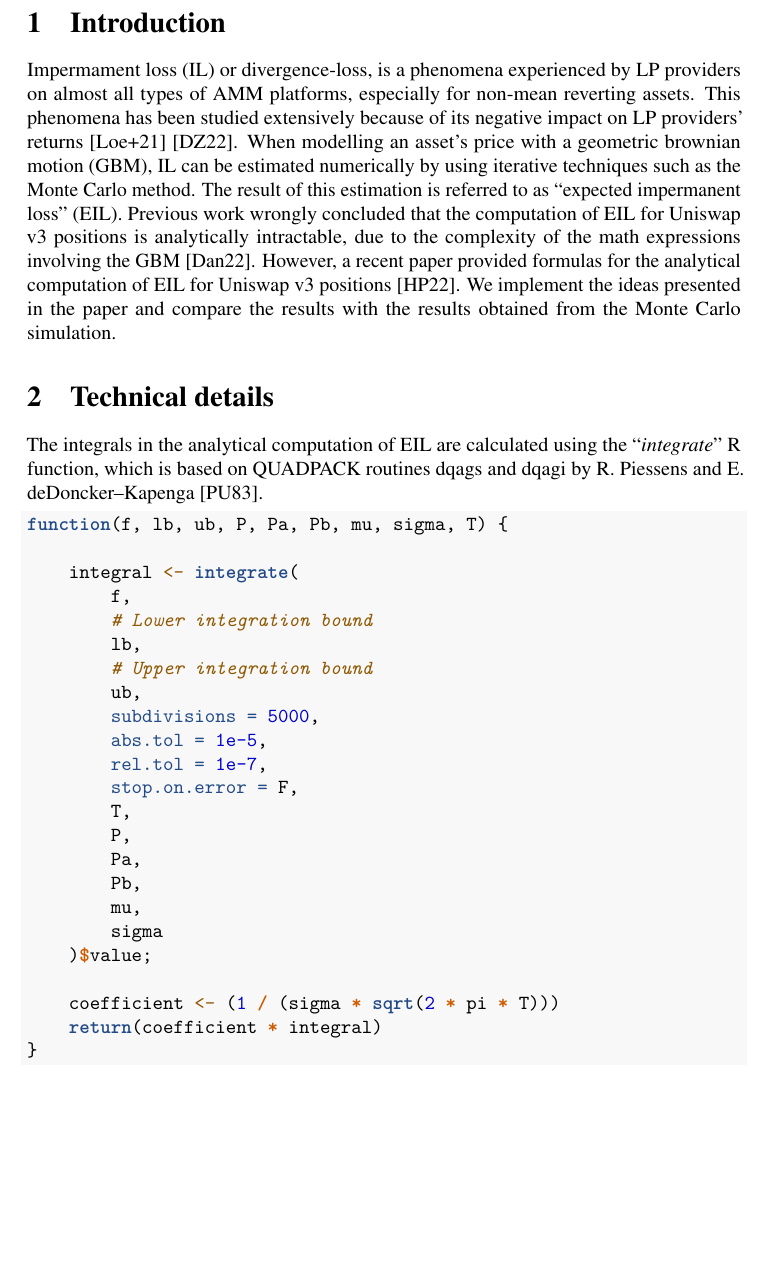
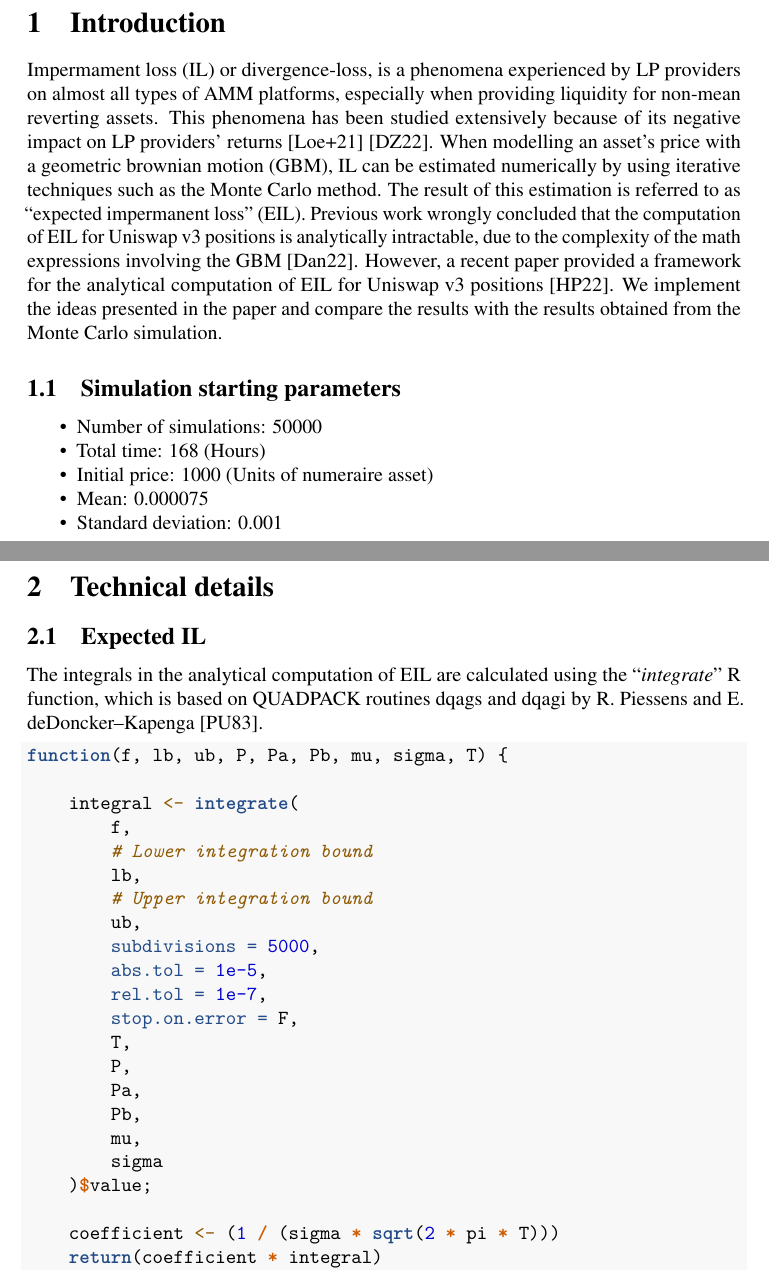
Before and after one commit to HapticFinance/EIL_UNIV3, an R Markdown document (gen_eil.rmd): part of page 2 of 5 before the commit and two parts of pages 2 and 3 of 6 after it, the two joined at a grey line, cut so that both start at the same text, the shorter picture padded with empty space. Rendered offline with R 4.5, knitr and Pandoc, then LaTeX, with nearby package versions; some code elsewhere in the file could not run offline.

Commit message:
phrasing, formatting, etc.

````diff
--- a/gen_eil.rmd
+++ b/gen_eil.rmd
@@ -77,9 +77,24 @@ chunk_two <- run_calc(mu, sigma,  T * 2)
 
 \section{Introduction}
 
-Impermament loss (IL) or divergence-loss, is a phenomena experienced by LP providers on almost all types of AMM platforms, especially for non-mean reverting assets. This phenomena has been studied extensively because of its negative impact on LP providers' returns \cite{LOE} \cite{DZ}. When modelling an asset's price with a geometric brownian motion (GBM), IL can be estimated numerically by using iterative techniques such as the Monte Carlo method. The result of this estimation is referred to as "expected impermanent loss" (EIL). Previous work wrongly concluded that the computation of EIL for Uniswap v3 positions is analytically intractable, due to the complexity of the math expressions involving the GBM \cite{GSL}. However, a recent paper provided formulas for the analytical computation of EIL for Uniswap v3 positions \cite{CV3}. We implement the ideas presented in the paper and compare the results with the results obtained from the Monte Carlo simulation.
+Impermament loss (IL) or divergence-loss, is a phenomena experienced by LP providers on almost all types of AMM platforms, especially when providing liquidity for non-mean reverting assets. This phenomena has been studied extensively because of its negative impact on LP providers' returns \cite{LOE} \cite{DZ}. When modelling an asset's price with a geometric brownian motion (GBM), IL can be estimated numerically by using iterative techniques such as the Monte Carlo method. The result of this estimation is referred to as "expected impermanent loss" (EIL). Previous work wrongly concluded that the computation of EIL for Uniswap v3 positions is analytically intractable, due to the complexity of the math expressions involving the GBM \cite{GSL}. However, a recent paper provided a framework for the analytical computation of EIL for Uniswap v3 positions \cite{CV3}. We implement the ideas presented in the paper and compare the results with the results obtained from the Monte Carlo simulation.
+
+\subsection{Simulation starting parameters}
+\label{simpar}
+
+  - Number of simulations: `r n_sim`
+  - Total time: `r T` (Hours)
+  - Initial price: `r S0` (Units of numeraire asset)
+  - Mean: `r mu`
+  - Standard deviation: `r sigma`
+
+\newpage
 
 \section{Technical details}
+
+\subsection{Expected IL}
+\label{eilint}
+
 The integrals in the analytical computation of EIL are calculated using the "_integrate_" R function, which is based on QUADPACK routines dqags and dqagi by R. Piessens and E. deDoncker–Kapenga \cite{PIE}.
 
 ```{r a, eval=FALSE}
````
Also changed, not shown: README.md, gen_eil.rmd (5 more changed lines).
